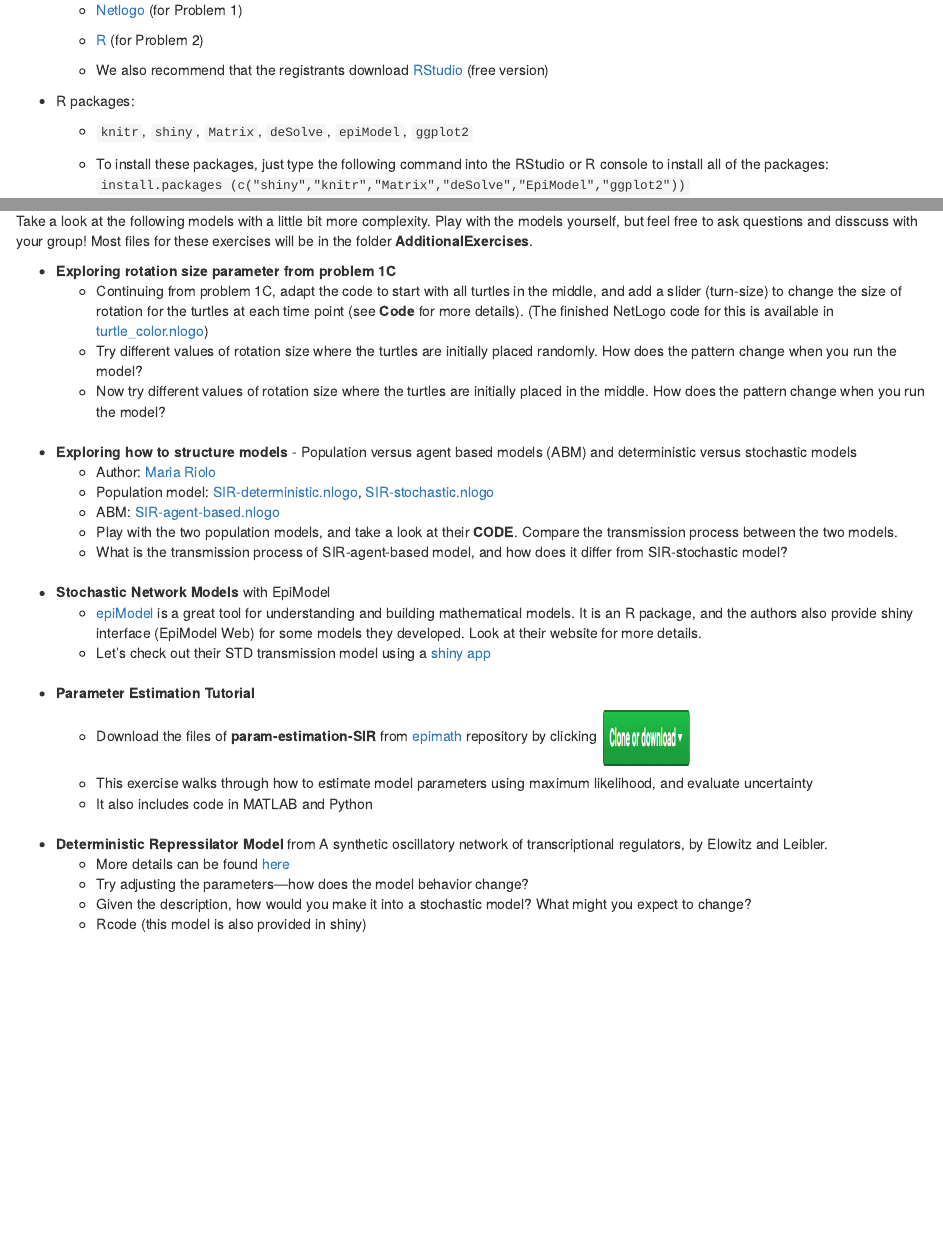
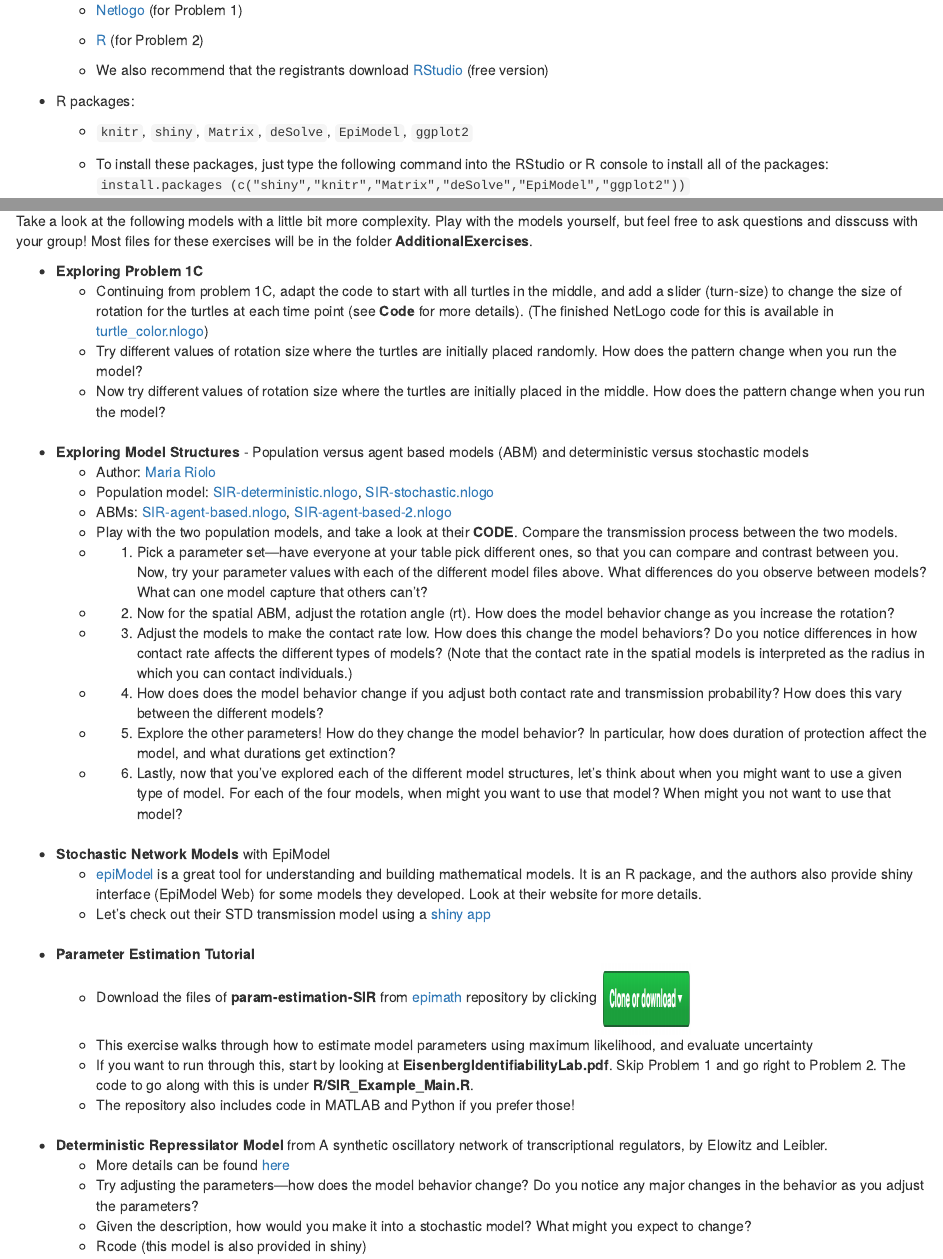
Before and after one commit to epimath/bwf-pup-itims-2017, an R Markdown document (itims_workshop.Rmd): the page in a window 1100 px wide, from 310 px down, and a second part further down, joined at a grey line. Rendered offline with R 4.5, knitr and Pandoc, with nearby package versions.

Commit message:
add extra info for additional assignments

```diff
--- a/itims_workshop.Rmd
+++ b/itims_workshop.Rmd
@@ -433,18 +433,23 @@ Please discuss with your group and record your response here...
 
 Take a look at the following models with a little bit more complexity. Play with the models yourself, but feel free to ask questions and disscuss with your group! Most files for these exercises will be in the folder **AdditionalExercises**.
 
-* **Exploring rotation size parameter from problem 1C**
+* **Exploring Problem 1C**
     + Continuing from problem 1C, adapt the code to start with all turtles in the middle, and add a slider (turn-size) to change the size of rotation for the turtles at each time point (see **Code** for more details). (The finished NetLogo code for this is available in [turtle_color.nlogo](AdditionalExercises/turtle_color.nlogo))
     + Try different values of rotation size where the turtles are initially placed randomly. How does the pattern change when you run the model?
     + Now try different values of rotation size where the turtles are initially placed in the middle. How does the pattern change when you run the model?
 <br /><br />
 
-* **Exploring how to structure models** - Population versus agent based models (ABM) and deterministic versus stochastic models
+* **Exploring Model Structures** - Population versus agent based models (ABM) and deterministic versus stochastic models
     + Author: [Maria Riolo](https://lsa.umich.edu/cscs/people/post-docs-lecturers-visiting-scholars/maria-riolo.html)
     + Population model: [SIR-deterministic.nlogo](AdditionalExercises/SIR-deterministic.nlogo), [SIR-stochastic.nlogo](AdditionalExercises/SIR-stochastic.nlogo)
-    + ABM: [SIR-agent-based.nlogo](AdditionalExercises/SIR-agent-based.nlogo)
+    + ABMs: [SIR-agent-based.nlogo](AdditionalExercises/SIR-agent-based.nlogo), [SIR-agent-based-2.nlogo](AdditionalExercises/SIR-agent-based.nlogo)
     + Play with the two population models, and take a look at their **CODE**. Compare the transmission process between the two models.
-    + What is the transmission process of SIR-agent-based model, and how does it differ from SIR-stochastic model?
+    + 1. Pick a parameter set---have everyone at your table pick different ones, so that you can compare and contrast between you. Now, try your parameter values with each of the different model files above. What differences do you observe between models? What can one model capture that others can't?
+    + 2. Now for the spatial ABM, adjust the rotation angle (rt). How does the model behavior change as you increase the rotation?
+    + 3. Adjust the models to make the contact rate low. How does this change the model behaviors? Do you notice differences in how contact rate affects the different types of models? (Note that the contact rate in the spatial models is interpreted as the radius in which you can contact individuals.)
+    + 4. How does does the model behavior change if you adjust both contact rate and transmission probability? How does this vary between the different models?
+    + 5. Explore the other parameters! How do they change the model behavior? In particular, how does duration of protection affect the model, and what durations get extinction?
+    + 6. Lastly, now that you've explored each of the different model structures, let's think about when you might want to use a given type of model. For each of the four models, when might you want to use that model? When might you not want to use that model?
 <br /><br />
 
 * **Stochastic Network Models** with EpiModel
@@ -455,12 +460,13 @@ Take a look at the following models with a little bit more complexity. Play with
 * **Parameter Estimation Tutorial**
     + Download the files of **param-estimation-SIR** from [epimath](https://github.com/epimath/param-estimation-SIR) repository by clicking  <img src="figure/icon3.png" alt="Smiley face" height="70" width="90">
     + This exercise walks through how to estimate model parameters using maximum likelihood, and evaluate uncertainty
-    + It also includes code in MATLAB and Python
+    + If you want to run through this, start by looking at **EisenbergIdentifiabilityLab.pdf**. Skip Problem 1 and go right to Problem 2. The code to go along with this is under **R/SIR_Example_Main.R**.
+    + The repository also includes code in MATLAB and Python if you prefer those!
 <br /><br />
 
 * **Deterministic Repressilator Model** from A synthetic oscillatory network of transcriptional regulators, by Elowitz and Leibler.
     + More details can be found [here](AdditionalExercises/Elowitz_Leibler.pdf)
-    + Try adjusting the parameters---how does the model behavior change?
+    + Try adjusting the parameters---how does the model behavior change? Do you notice any major changes in the behavior as you adjust the parameters?
     + Given the description, how would you make it into a stochastic model? What might you expect to change?
     + Rcode (this model is also provided in shiny)
 
```
Also changed, not shown: index.html, itims_workshop.Rmd (2 more changed lines).
